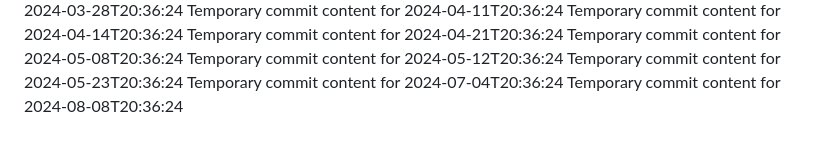
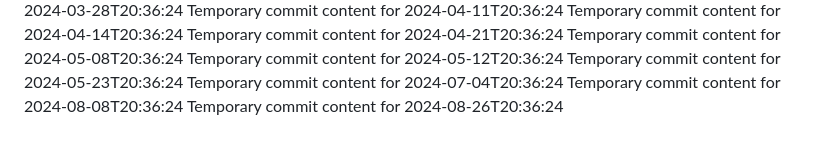
Before and after one commit to git86/Flux2-extended, a Markdown page: readme.md, the part around the change. Drawn GitHub-style.

Commit message:
Updated project documentation

```diff
--- a/readme.md
+++ b/readme.md
@@ -69,3 +69,4 @@ Temporary commit content for 2024-05-12T20:36:24
 Temporary commit content for 2024-05-23T20:36:24
 Temporary commit content for 2024-07-04T20:36:24
 Temporary commit content for 2024-08-08T20:36:24
+Temporary commit content for 2024-08-26T20:36:24
```
